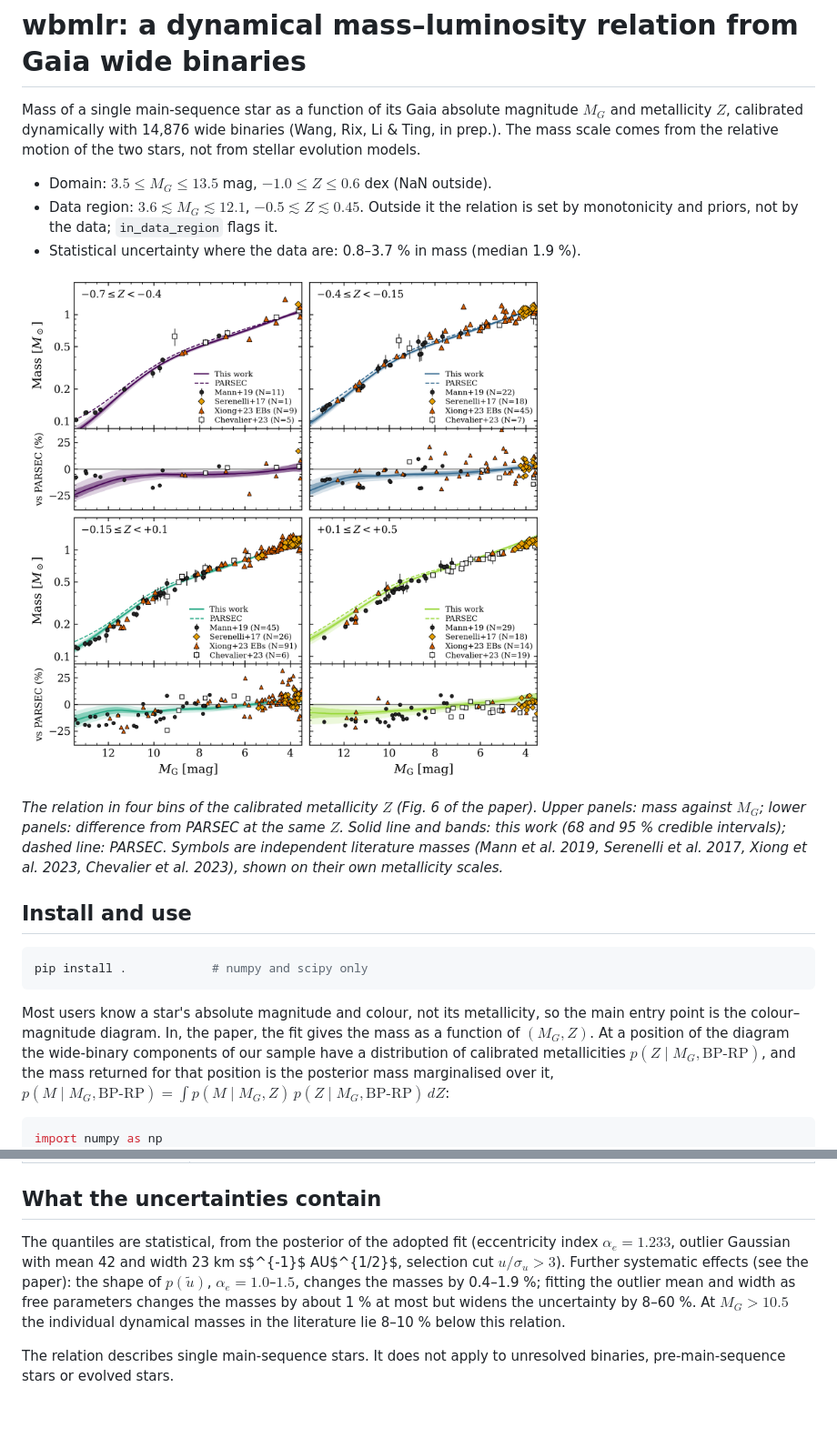
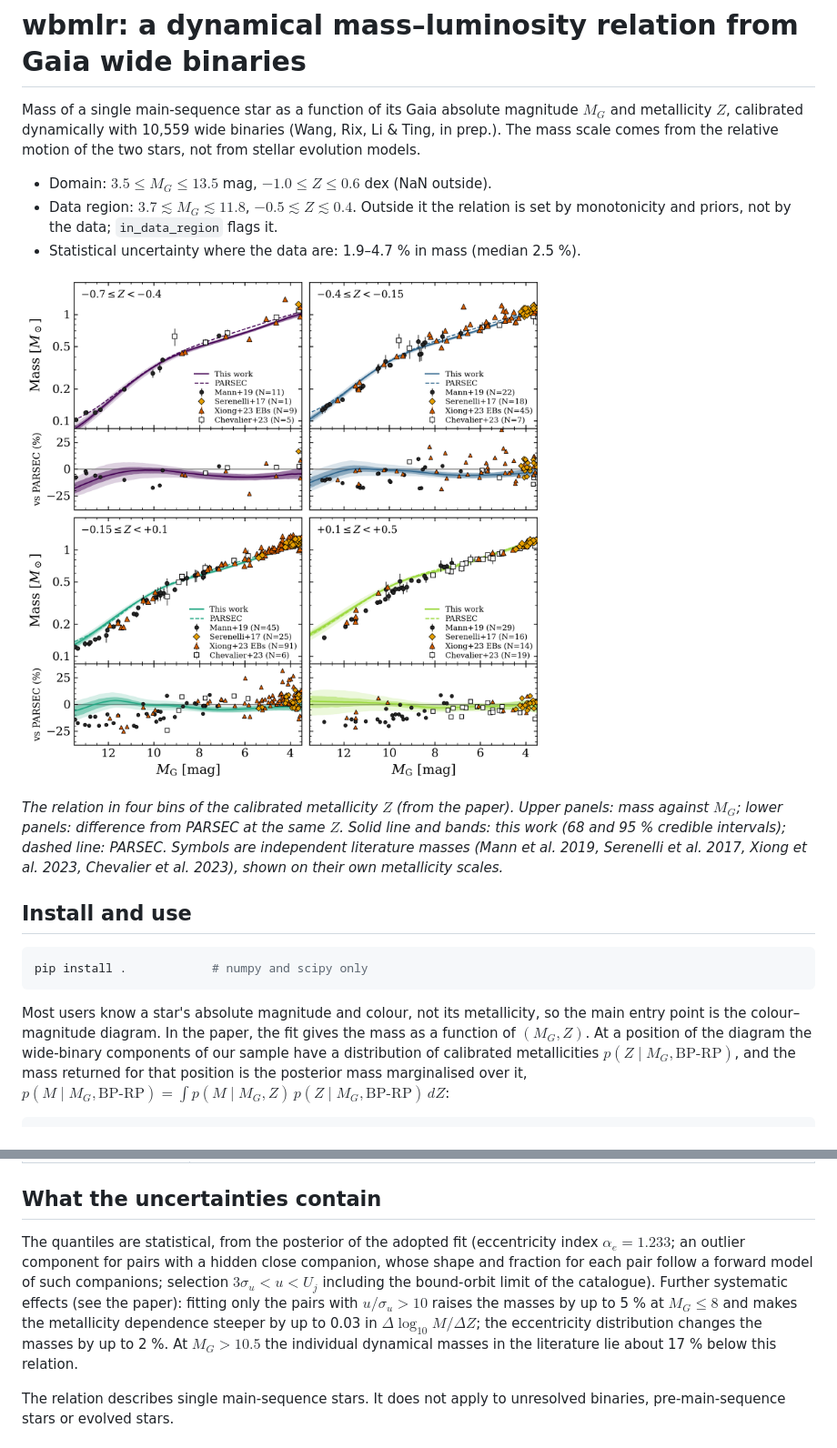
Before and after one commit to yt-wangg/wide-binary-mlr, a Markdown page: README.md, 2 parts joined by grey strips. Shown at 91% size. Rendered like a GitHub page; pictures changed too: docs/mlr_feh_bins.png; blank space fills up the shorter version.

Commit message:
Update to the local-template fiducial MLR (10,559 pairs)
Co-Authored-By: Claude Opus 5.5 <noreply@anthropic.com>

````diff
--- a/README.md
+++ b/README.md
@@ -1,17 +1,17 @@
 # wbmlr: a dynamical mass–luminosity relation from Gaia wide binaries
 
 Mass of a single main-sequence star as a function of its Gaia absolute magnitude $M_G$ and metallicity $Z$,
-calibrated dynamically with 14,876 wide binaries (Wang, Rix, Li & Ting, in prep.). The mass scale comes from the
+calibrated dynamically with 10,559 wide binaries (Wang, Rix, Li & Ting, in prep.). The mass scale comes from the
 relative motion of the two stars, not from stellar evolution models.
 
 - Domain: $3.5 \le M_G \le 13.5$ mag, $-1.0 \le Z \le 0.6$ dex (NaN outside).
-- Data region: $3.6 \lesssim M_G \lesssim 12.1$, $-0.5 \lesssim Z \lesssim 0.45$. Outside it the relation is set by
+- Data region: $3.7 \lesssim M_G \lesssim 11.8$, $-0.5 \lesssim Z \lesssim 0.4$. Outside it the relation is set by
   monotonicity and priors, not by the data; `in_data_region` flags it.
-- Statistical uncertainty where the data are: 0.8–3.7 % in mass (median 1.9 %).
+- Statistical uncertainty where the data are: 1.9–4.7 % in mass (median 2.5 %).
 
 ![MLR in four bins of calibrated metallicity](docs/mlr_feh_bins.png)
 
-*The relation in four bins of the calibrated metallicity $Z$ (Fig. 6 of the paper). Upper panels: mass against $M_G$;
+*The relation in four bins of the calibrated metallicity $Z$ (from the paper). Upper panels: mass against $M_G$;
 lower panels: difference from PARSEC at the same $Z$. Solid line and bands: this work (68 and 95 % credible
 intervals); dashed line: PARSEC. Symbols are independent literature masses (Mann et al. 2019, Serenelli et al. 2017,
 Xiong et al. 2023, Chevalier et al. 2023), shown on their own metallicity scales.*
@@ -23,7 +23,7 @@ pip install .            # numpy and scipy only
 ```
 
 Most users know a star's absolute magnitude and colour, not its metallicity, so the main entry point is the
-colour–magnitude diagram. In, the paper, the fit gives the mass as a function of $(M_G, Z)$. At a position of the diagram the
+colour–magnitude diagram. In the paper, the fit gives the mass as a function of $(M_G, Z)$. At a position of the diagram the
 wide-binary components of our sample have a distribution of calibrated metallicities $p(Z\mid M_G,\text{BP-RP})$, and
 the mass returned for that position is the posterior mass marginalised over it,
 $p(M\mid M_G,\text{BP-RP})=\int p(M\mid M_G,Z)\,p(Z\mid M_G,\text{BP-RP})\,dZ$:
@@ -78,11 +78,13 @@ the halo, a metallicity from spectroscopy is preferable. The mass depends on $Z$
 
 ## What the uncertainties contain
 
-The quantiles are statistical, from the posterior of the adopted fit (eccentricity index $\alpha_e=1.233$, outlier
-Gaussian with mean 42 and width 23 km s$^{-1}$ AU$^{1/2}$, selection cut $u/\sigma_u>3$). Further systematic effects
-(see the paper): the shape of $p(\tilde u)$, $\alpha_e=1.0$–$1.5$, changes the masses by 0.4–1.9 %; fitting the
-outlier mean and width as free parameters changes the masses by about 1 % at most but widens the uncertainty by
-8–60 %. At $M_G>10.5$ the individual dynamical masses in the literature lie 8–10 % below this relation.
+The quantiles are statistical, from the posterior of the adopted fit (eccentricity index $\alpha_e=1.233$; an
+outlier component for pairs with a hidden close companion, whose shape and fraction for each pair follow a forward model
+of such companions; selection $3\sigma_u<u<U_j$ including the bound-orbit limit of the catalogue). Further systematic
+effects (see the paper): fitting only the pairs with $u/\sigma_u>10$ raises the masses by up to 5 % at $M_G\le8$ and
+makes the metallicity dependence steeper by up to 0.03 in $\Delta\log_{10}M/\Delta Z$; the eccentricity distribution
+changes the masses by up to 2 %. At $M_G>10.5$ the individual dynamical masses in the literature lie about 17 % below
+this relation.
 
 The relation describes single main-sequence stars. It does not apply to unresolved binaries, pre-main-sequence
 stars or evolved stars.
````
Also changed, not shown: 8 other files.
